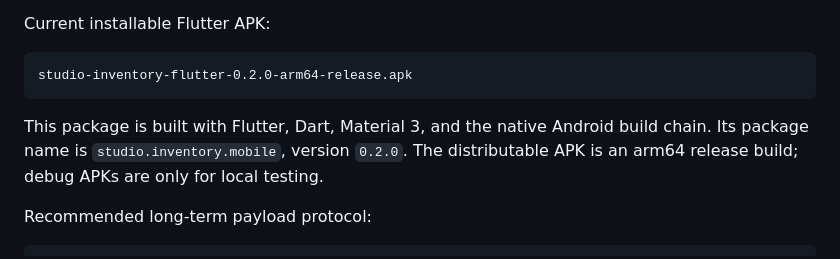
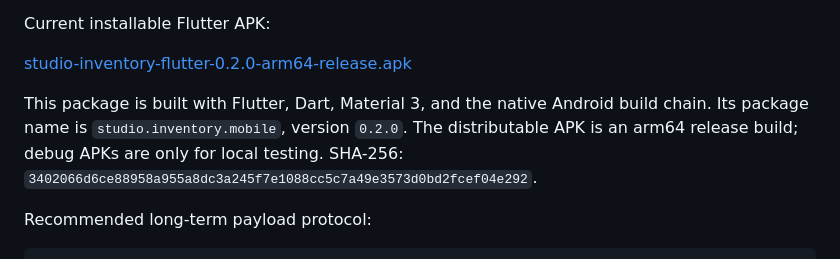
Before and after one commit to llleeeqi/maker-studio-inventory, a Markdown page: README.en.md, the part around the change. Drawn GitHub-style.

````diff
--- a/README.en.md
+++ b/README.en.md
@@ -59,11 +59,9 @@ The first version has the core loop working:
 
 Current installable Flutter APK:
 
-```text
-studio-inventory-flutter-0.2.0-arm64-release.apk
-```
+[studio-inventory-flutter-0.2.0-arm64-release.apk](./studio-inventory-flutter-0.2.0-arm64-release.apk)
 
-This package is built with Flutter, Dart, Material 3, and the native Android build chain. Its package name is `studio.inventory.mobile`, version `0.2.0`. The distributable APK is an arm64 release build; debug APKs are only for local testing.
+This package is built with Flutter, Dart, Material 3, and the native Android build chain. Its package name is `studio.inventory.mobile`, version `0.2.0`. The distributable APK is an arm64 release build; debug APKs are only for local testing. SHA-256: `3402066d6ce88958a955a8dc3a245f7e1088cc5c7a49e3573d0bd2fcef04e292`.
 
 Recommended long-term payload protocol:
 
````
Also changed, not shown: README.md (+2 -4 lines).
